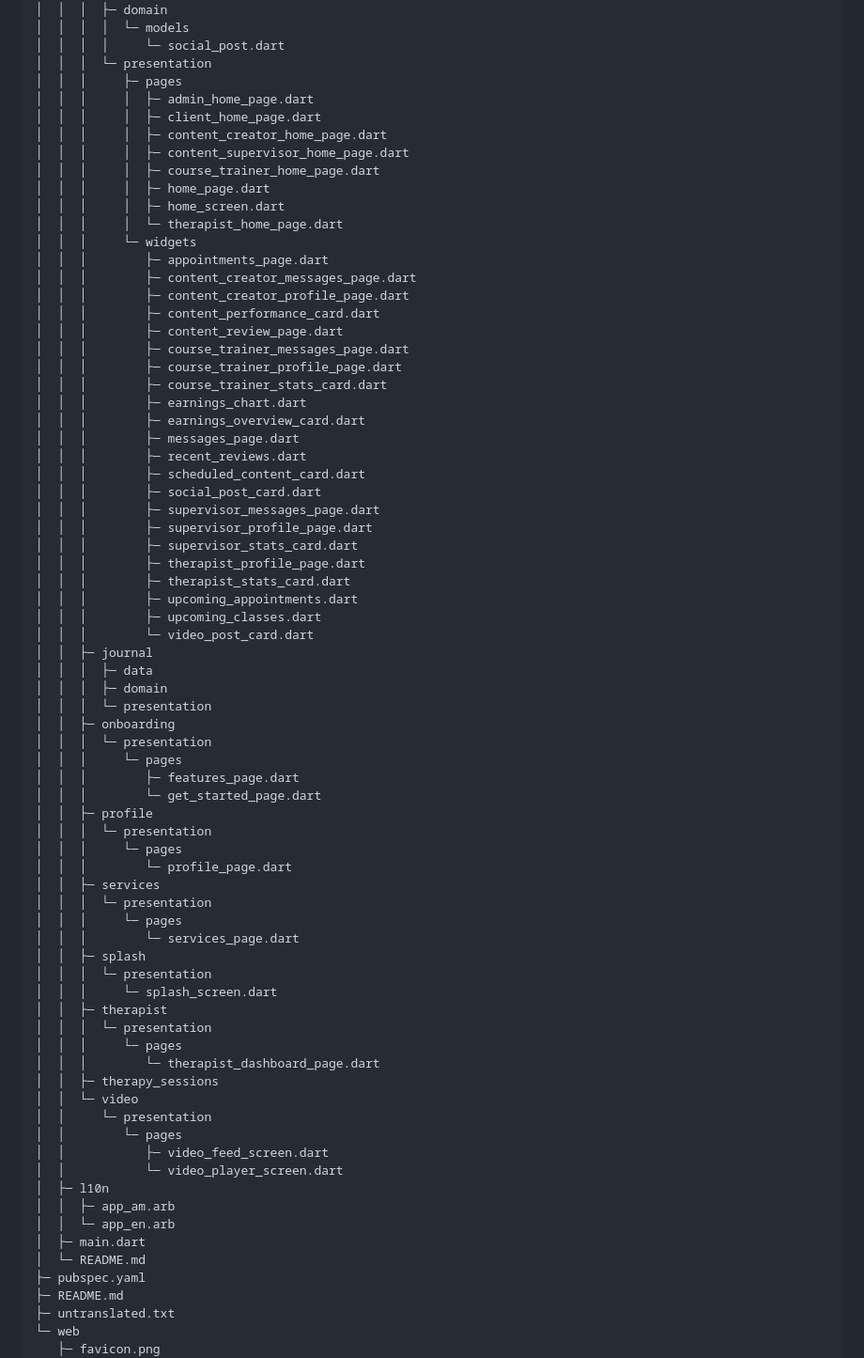
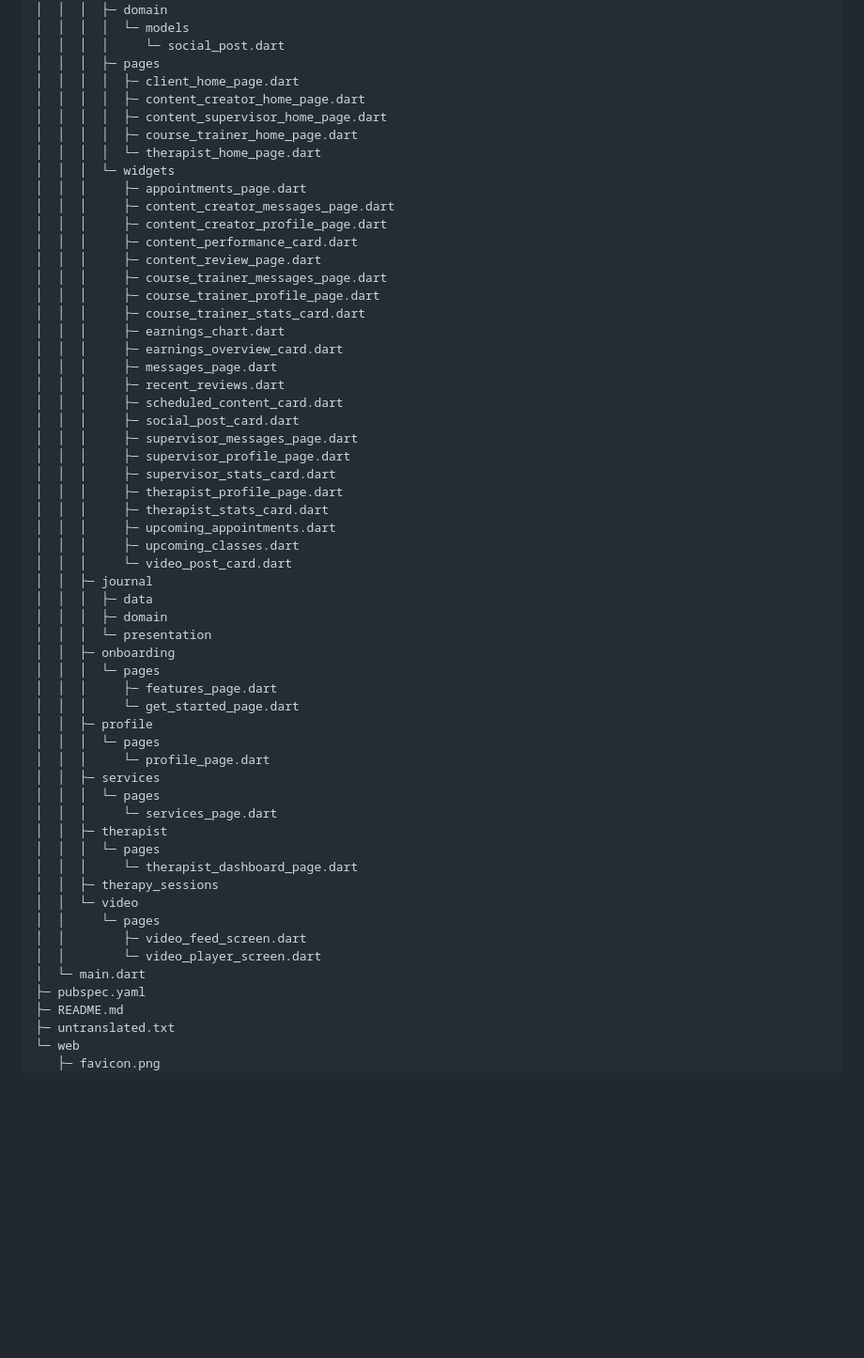
Before and after one commit to YishakG/Selam-Therapy-App, a Markdown page: README.md, the part around one of its changes. Shown at 94% size. GitHub-like rendering; blank space fills up the shorter version.

```diff
--- a/README.md
+++ b/README.md
@@ -718,74 +590,58 @@ selam_app
 │  │  │  ├─ domain
 │  │  │  │  └─ models
 │  │  │  │     └─ social_post.dart
-│  │  │  └─ presentation
-│  │  │     ├─ pages
-│  │  │     │  ├─ admin_home_page.dart
-│  │  │     │  ├─ client_home_page.dart
-│  │  │     │  ├─ content_creator_home_page.dart
-│  │  │     │  ├─ content_supervisor_home_page.dart
-│  │  │     │  ├─ course_trainer_home_page.dart
-│  │  │     │  ├─ home_page.dart
-│  │  │     │  ├─ home_screen.dart
-│  │  │     │  └─ therapist_home_page.dart
-│  │  │     └─ widgets
-│  │  │        ├─ appointments_page.dart
-│  │  │        ├─ content_creator_messages_page.dart
-│  │  │        ├─ content_creator_profile_page.dart
-│  │  │        ├─ content_performance_card.dart
-│  │  │        ├─ content_review_page.dart
-│  │  │        ├─ course_trainer_messages_page.dart
-│  │  │        ├─ course_trainer_profile_page.dart
-│  │  │        ├─ course_trainer_stats_card.dart
-│  │  │        ├─ earnings_chart.dart
-│  │  │        ├─ earnings_overview_card.dart
-│  │  │        ├─ messages_page.dart
-│  │  │        ├─ recent_reviews.dart
-│  │  │        ├─ scheduled_content_card.dart
-│  │  │        ├─ social_post_card.dart
-│  │  │        ├─ supervisor_messages_page.dart
-│  │  │        ├─ supervisor_profile_page.dart
-│  │  │        ├─ supervisor_stats_card.dart
-│  │  │        ├─ therapist_profile_page.dart
-│  │  │        ├─ therapist_stats_card.dart
-│  │  │        ├─ upcoming_appointments.dart
-│  │  │        ├─ upcoming_classes.dart
-│  │  │        └─ video_post_card.dart
+│  │  │  ├─ pages
+│  │  │  │  ├─ client_home_page.dart
+│  │  │  │  ├─ content_creator_home_page.dart
+│  │  │  │  ├─ content_supervisor_home_page.dart
+│  │  │  │  ├─ course_trainer_home_page.dart
+│  │  │  │  └─ therapist_home_page.dart
+│  │  │  └─ widgets
+│  │  │     ├─ appointments_page.dart
+│  │  │     ├─ content_creator_messages_page.dart
+│  │  │     ├─ content_creator_profile_page.dart
+│  │  │     ├─ content_performance_card.dart
+│  │  │     ├─ content_review_page.dart
+│  │  │     ├─ course_trainer_messages_page.dart
+│  │  │     ├─ course_trainer_profile_page.dart
+│  │  │     ├─ course_trainer_stats_card.dart
+│  │  │     ├─ earnings_chart.dart
+│  │  │     ├─ earnings_overview_card.dart
+│  │  │     ├─ messages_page.dart
+│  │  │     ├─ recent_reviews.dart
+│  │  │     ├─ scheduled_content_card.dart
+│  │  │     ├─ social_post_card.dart
+│  │  │     ├─ supervisor_messages_page.dart
+│  │  │     ├─ supervisor_profile_page.dart
+│  │  │     ├─ supervisor_stats_card.dart
+│  │  │     ├─ therapist_profile_page.dart
+│  │  │     ├─ therapist_stats_card.dart
+│  │  │     ├─ upcoming_appointments.dart
+│  │  │     ├─ upcoming_classes.dart
+│  │  │     └─ video_post_card.dart
 │  │  ├─ journal
 │  │  │  ├─ data
 │  │  │  ├─ domain
 │  │  │  └─ presentation
 │  │  ├─ onboarding
-│  │  │  └─ presentation
-│  │  │     └─ pages
-│  │  │        ├─ features_page.dart
-│  │  │        └─ get_started_page.dart
+│  │  │  └─ pages
+│  │  │     ├─ features_page.dart
+│  │  │     └─ get_started_page.dart
 │  │  ├─ profile
-│  │  │  └─ presentation
-│  │  │     └─ pages
-│  │  │        └─ profile_page.dart
+│  │  │  └─ pages
+│  │  │     └─ profile_page.dart
 │  │  ├─ services
-│  │  │  └─ presentation
-│  │  │     └─ pages
-│  │  │        └─ services_page.dart
-│  │  ├─ splash
-│  │  │  └─ presentation
-│  │  │     └─ splash_screen.dart
+│  │  │  └─ pages
+│  │  │     └─ services_page.dart
 │  │  ├─ therapist
-│  │  │  └─ presentation
-│  │  │     └─ pages
-│  │  │        └─ therapist_dashboard_page.dart
+│  │  │  └─ pages
+│  │  │     └─ therapist_dashboard_page.dart
 │  │  ├─ therapy_sessions
 │  │  └─ video
-│  │     └─ presentation
-│  │        └─ pages
-│  │           ├─ video_feed_screen.dart
-│  │           └─ video_player_screen.dart
-│  ├─ l10n
-│  │  ├─ app_am.arb
-│  │  └─ app_en.arb
-│  ├─ main.dart
-│  └─ README.md
+│  │     └─ pages
+│  │        ├─ video_feed_screen.dart
+│  │        └─ video_player_screen.dart
+│  └─ main.dart
 ├─ pubspec.yaml
 ├─ README.md
 ├─ untranslated.txt
```
Also changed, not shown: other parts of README.md (+27 -155 lines), lib/README.md (deleted, +0 -71 lines).
